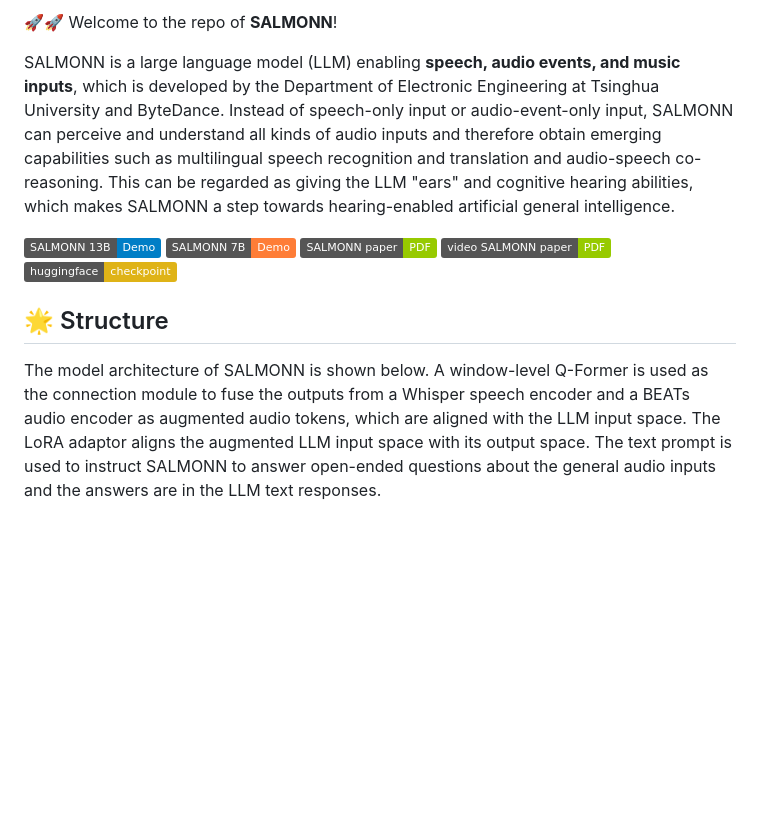
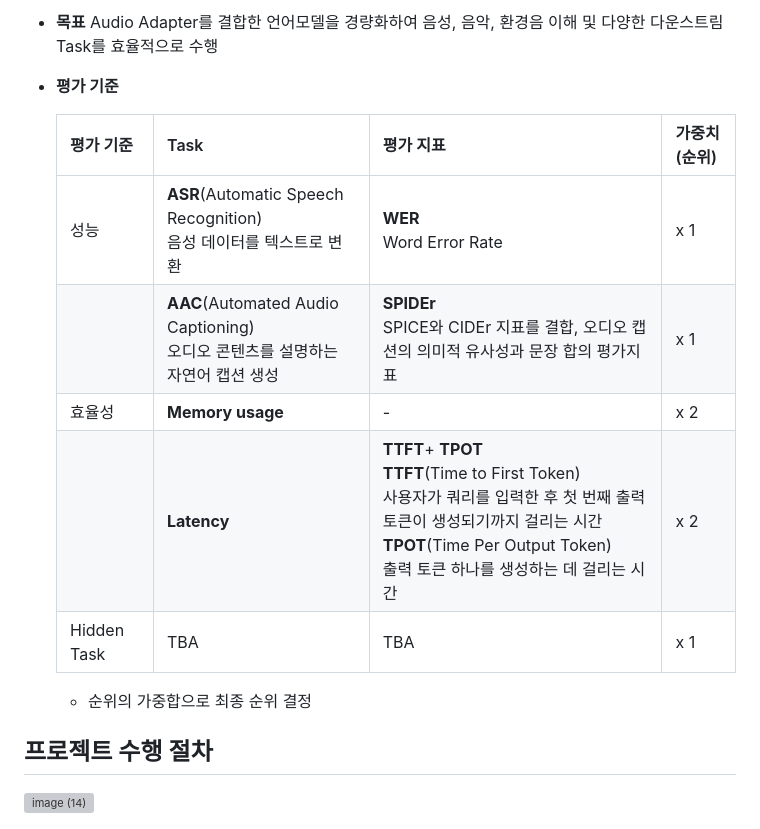
Before and after one commit to kangjeonhwi/level4-nlp-finalproject-hackathon-nlp-12-lv3, a Markdown page: README.md, the part around the change printed below. Rendered like a GitHub page; badges without logos; blank space fills up the shorter version; grey boxes are pictures that could not be loaded.

```diff
--- a/README.md
+++ b/README.md
@@ -10,17 +6,19 @@
 
-🚀🚀 Welcome to the repo of **SALMONN**!
+- **목표**
+Audio Adapter를 결합한 언어모델을 경량화하여 음성, 음악, 환경음 이해 및 다양한 다운스트림 Task를 효율적으로 수행
+- **평가 기준**
 
-SALMONN is a large language model (LLM) enabling **speech, audio events, and music inputs**, which is developed by the Department of Electronic Engineering at Tsinghua University and ByteDance. Instead of speech-only input or audio-event-only input, SALMONN can perceive and understand all kinds of audio inputs and therefore obtain emerging capabilities such as multilingual speech recognition and translation and audio-speech co-reasoning. This can be regarded as giving the LLM "ears" and cognitive hearing abilities, which makes SALMONN a step towards hearing-enabled artificial general intelligence.
 
-<div style='display:flex; gap: 0.25rem; '>
-<a href='https://bytedance.github.io/SALMONN/'><img src='https://img.shields.io/badge/SALMONN_13B-Demo-blue'></a>
-<a href='https://huggingface.co/spaces/tsinghua-ee/SALMONN-7B-gradio'><img src='https://img.shields.io/badge/SALMONN_7B-Demo-orange'></a>
-<a href='https://openreview.net/pdf?id=14rn7HpKVk'><img src='https://img.shields.io/badge/SALMONN_paper-PDF-green'></a>
-<a href='https://openreview.net/pdf?id=nYsh5GFIqX'><img src='https://img.shields.io/badge/video_SALMONN_paper-PDF-green'></a>
-<a href='https://huggingface.co/tsinghua-ee/SALMONN'><img src='https://img.shields.io/badge/huggingface-checkpoint-yellow'></a>
-</div>
+    | 평가 기준 | Task | 평가 지표 | 가중치(순위) |
+    | --- | --- | --- | --- |
+    | 성능 | **ASR**(Automatic Speech Recognition) <br>음성 데이터를 텍스트로 변환 | **WER** <br> Word Error Rate | x 1 |
+    |  | **AAC**(Automated Audio Captioning)    <br> 오디오 콘텐츠를 설명하는 자연어 캡션 생성 | **SPIDEr**    <br> SPICE와 CIDEr 지표를 결합, 오디오 캡션의 의미적 유사성과 문장 합의 평가지표 | x 1 |
+    | 효율성 | **Memory usage** | - | x 2 |
+    |  | **Latency** | **TTFT**+ **TPOT**    <br> **TTFT**(Time to First Token) <br>사용자가 쿼리를 입력한 후 첫 번째 출력 토큰이 생성되기까지 걸리는 시간 <br> **TPOT**(Time Per Output Token) <br>출력 토큰 하나를 생성하는 데 걸리는 시간 | x 2 |
+    | Hidden Task | TBA | TBA | x 1 |
+    - 순위의 가중합으로 최종 순위 결정
 
-## 🌟 Structure
+## 프로젝트 수행 절차
 
-The model architecture of SALMONN is shown below. A window-level Q-Former is used as the connection module to fuse the outputs from a Whisper speech encoder and a BEATs audio encoder as augmented audio tokens, which are aligned with the LLM input space. The LoRA adaptor aligns the augmented LLM input space with its output space. The text prompt is used to instruct SALMONN to answer open-ended questions about the general audio inputs and the answers are in the LLM text responses.
+![image (14)](https://github.com/user-attachments/assets/5e86f71c-819d-451e-8b8f-45bff9476ca8)
 
```
Also changed, not shown: other parts of README.md (+39 -76 lines).
